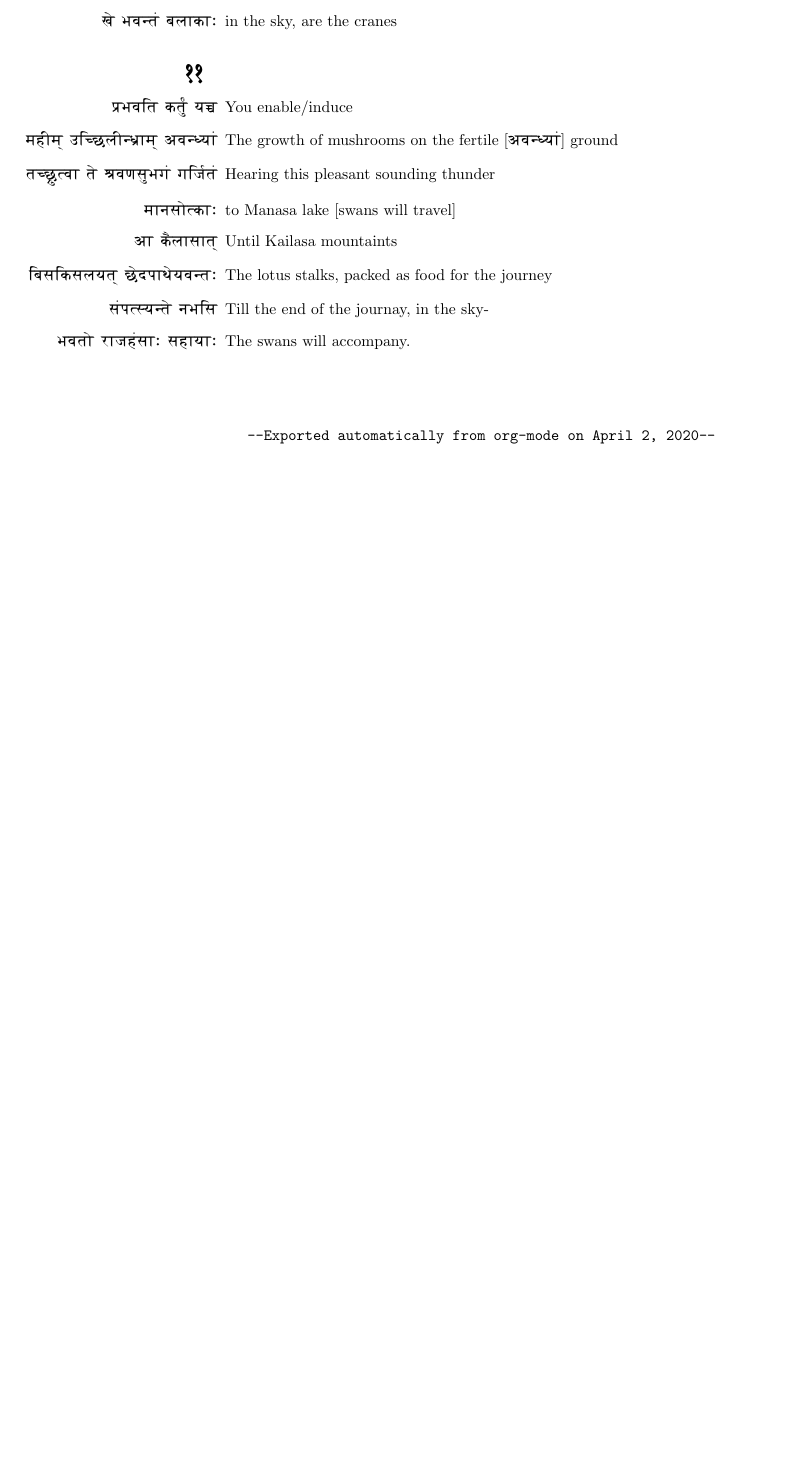
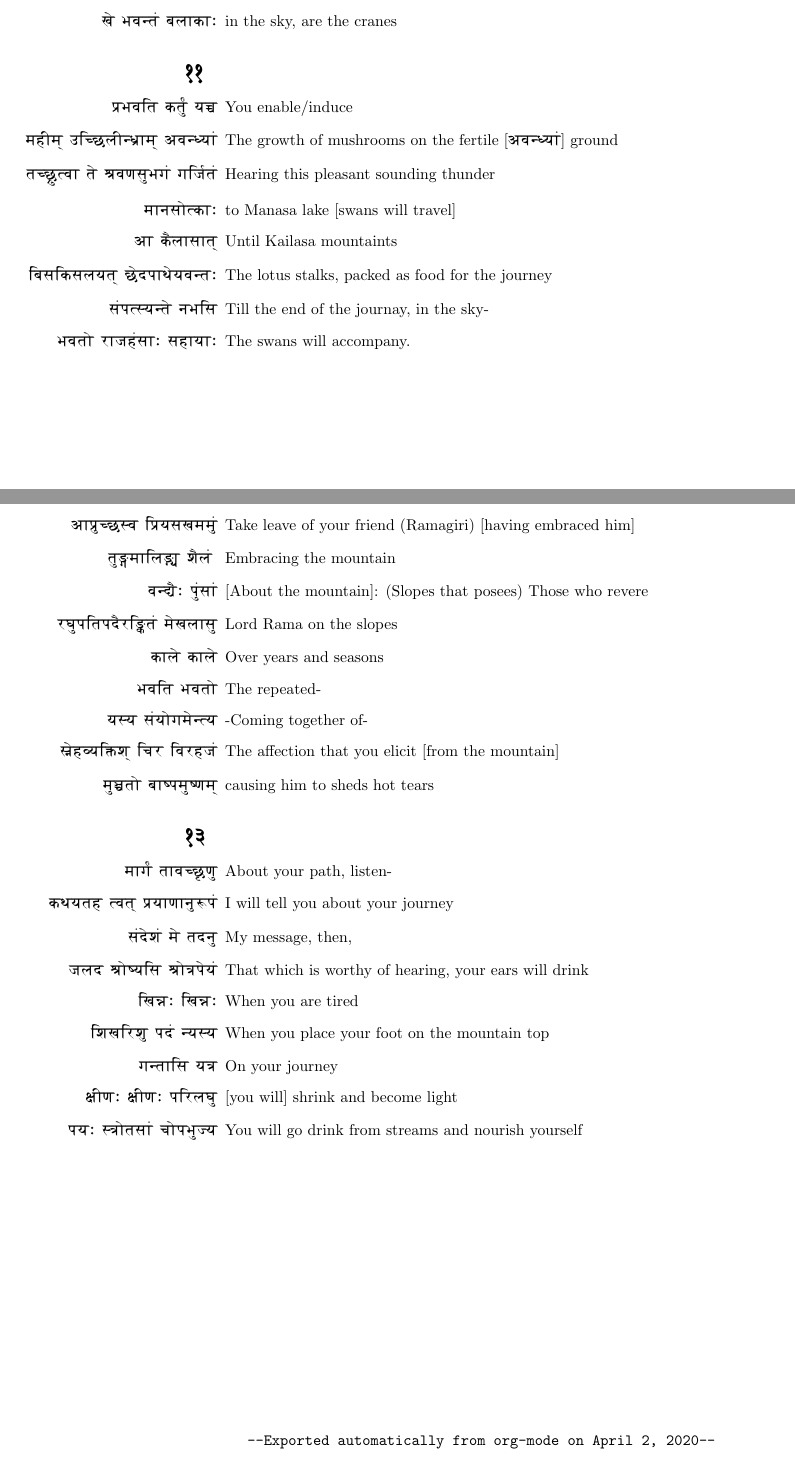
Before and after one commit to amoghpj/meghadootam, a LaTeX document (meghadootam.tex): part of page 5 of 5 before the commit and two parts of pages 5 and 6 of 6 after it, the two joined at a grey line, cut so that both start at the same text, the shorter picture padded with empty space. Compiled offline with pdfLaTeX.

Commit message:
New verses

```diff
--- a/meghadootam.tex
+++ b/meghadootam.tex
@@ -314,6 +314,52 @@ He who is so distantly separated from-,\\
 \end{enumerate}
 % 11:1 ends here
 
+% [[file:~/Documents/experiments/meghadootam/meghadootam.org::*%5B2020-04-02%20Thu%5D][[2020-04-02 Thu]:1]]
+\section*{{\dn \dnnum \rn{12}}}
+\begin{enumerate}
+\item[{\dn aA\7{\3FEw}QC-v E\3FEwysKm\7{m}\2}] Take leave of your friend (Ramagiri) [having embraced him]
+
+\item[{\dn \7{t}\3BDwmAEl\3BEw f\4l\2} ] Embracing the mountain
+
+\item[{\dn v\306w\38Dw\4, \7{p}\2sA\2}] [About the mountain]: (Slopes that posees) Those who revere
+
+\item[{\dn r\7{G}pEtpd\4rE\3ACwt\2 m\?KlA\7{s}}] Lord Rama on the slopes
+
+\item[{\dn kAl\? kAl\?}] Over years and seasons
+
+\item[{\dn BvEt Bvto}] The repeated-
+
+\item[{\dn y-y s\2yogm\?\306w(y}] -Coming together of-
+
+\item[{\dn \3DCw\?h\326wyE\3C4w\qq{f} Ecr Evrhj\2}] The affection that you elicit [from the mountain]
+
+\item[{\dn  \7{m}\3D1wto bA\309wp\7{m}\309wZ\qq{m}}] causing him to sheds hot tears
+\end{enumerate}
+% [2020-04-02 Thu]:1 ends here
+
+% [[file:~/Documents/experiments/meghadootam/meghadootam.org::*%5B2020-04-02%20Thu%5D][[2020-04-02 Thu]:1]]
+\section*{{\dn \dnnum \rn{13}}}
+\begin{enumerate}
+\item[{\dn mAg{\rdt} tAvQ\9{C}\7{Z}}]  About your path, listen-
+
+\item[{\dn kTyth (v\qq{t} \3FEwyAZA\7{n}!p\2}] I will tell you about your journey
+
+\item[{\dn s\2d\?f\2 m\? td\7{n}}] My message, then,
+
+\item[{\dn jld \399wo\309wyEs \399wo/p\?y\2}] That which is worthy of hearing, your ears will drink
+
+\item[{\dn EK\3E0w, EK\3E0w,}] When you are tired
+
+\item[{\dn EfKEr\7{f} pd\2 \306wy-y}] When you place your foot on the mountain top
+
+\item[{\dn g\306wtAEs y/}] On your journey
+
+\item[{\dn \322wFZ, \322wFZ, pErl\7{G}}] [you will] shrink and become light
+
+\item[{\dn py, -/otsA\2 cop\7{B}>y}] You will go drink from streams and nourish yourself
+\end{enumerate}
+% [2020-04-02 Thu]:1 ends here
+
 % [[file:~/Documents/experiments/meghadootam/meghadootam.org::*footer][footer:1]]
 \vfill
 \begin{center}
```
Also changed, not shown: meghadootam.pdf, 2 other files.
